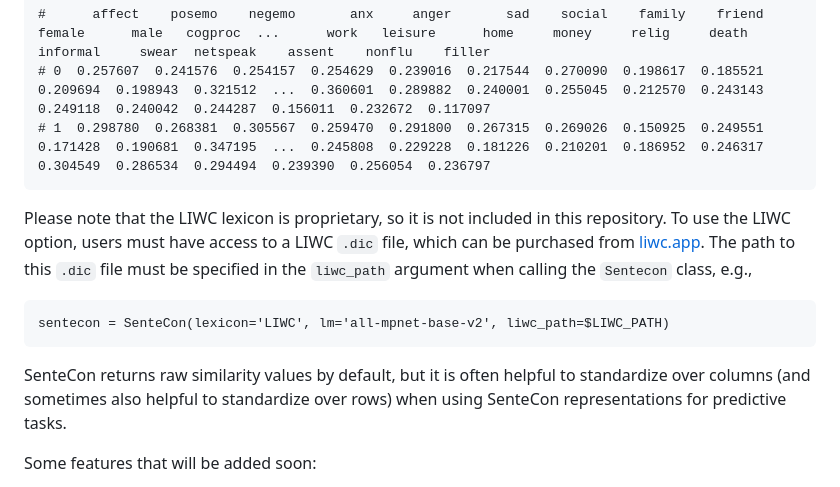
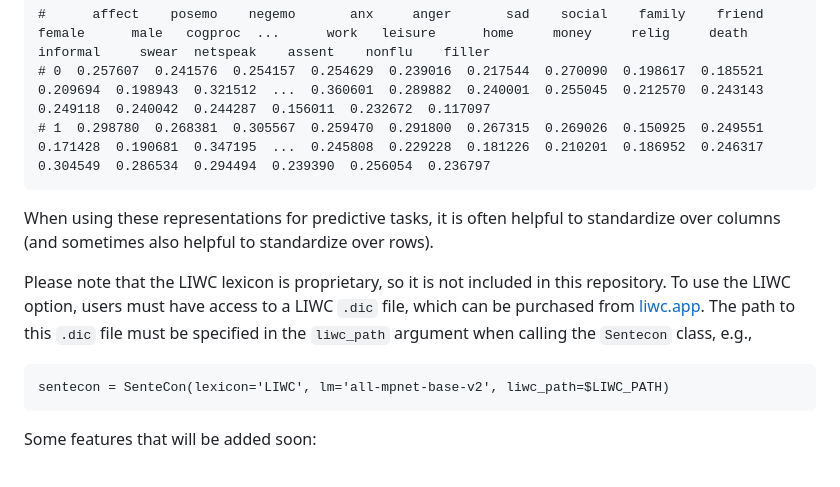
Before and after one commit to torylin/sentecon, a Markdown page: README.md, the part around the change. Drawn GitHub-style.

````diff
--- a/README.md
+++ b/README.md
@@ -32,13 +32,13 @@ sentecon.embed(['this is a test', 'what do you mean'])
 # 1  0.298780  0.268381  0.305567  0.259470  0.291800  0.267315  0.269026  0.150925  0.249551  0.171428  0.190681  0.347195  ...  0.245808  0.229228  0.181226  0.210201  0.186952  0.246317  0.304549  0.286534  0.294494  0.239390  0.256054  0.236797
 ```
 
+When using these representations for predictive tasks, it is often helpful to standardize over columns (and sometimes also helpful to standardize over rows).
+
 Please note that the LIWC lexicon is proprietary, so it is not included in this repository. To use the LIWC option, users must have access to a LIWC `.dic` file, which can be purchased from [liwc.app](https://www.liwc.app/). The path to this `.dic` file must be specified in the `liwc_path` argument when calling the `Sentecon` class, e.g.,
 
 ```
 sentecon = SenteCon(lexicon='LIWC', lm='all-mpnet-base-v2', liwc_path=$LIWC_PATH)
 ```
-
-SenteCon returns raw similarity values by default, but it is often helpful to standardize over columns (and sometimes also helpful to standardize over rows) when using SenteCon representations for predictive tasks.
 
 Some features that will be added soon:
 - The ability to use custom models for `lm`
````
